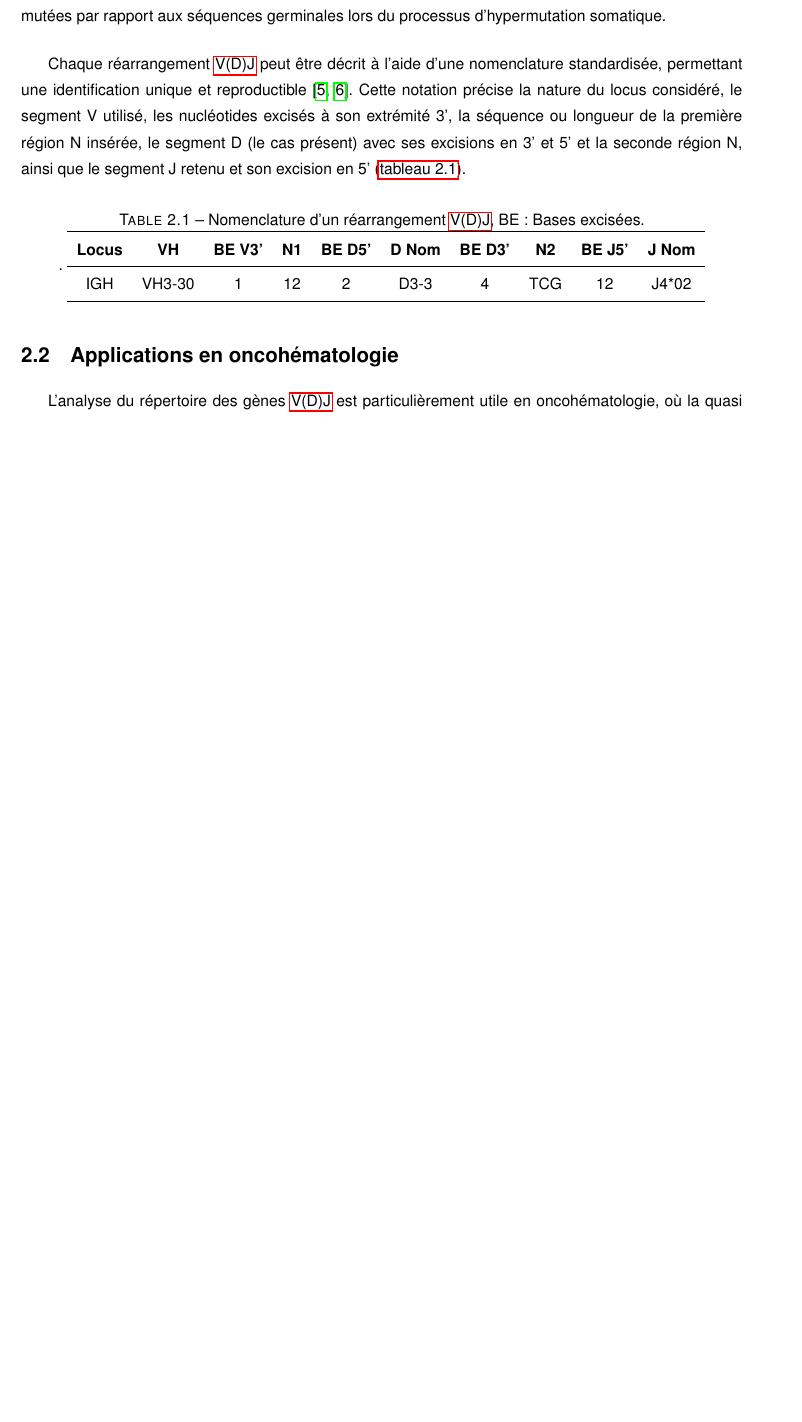
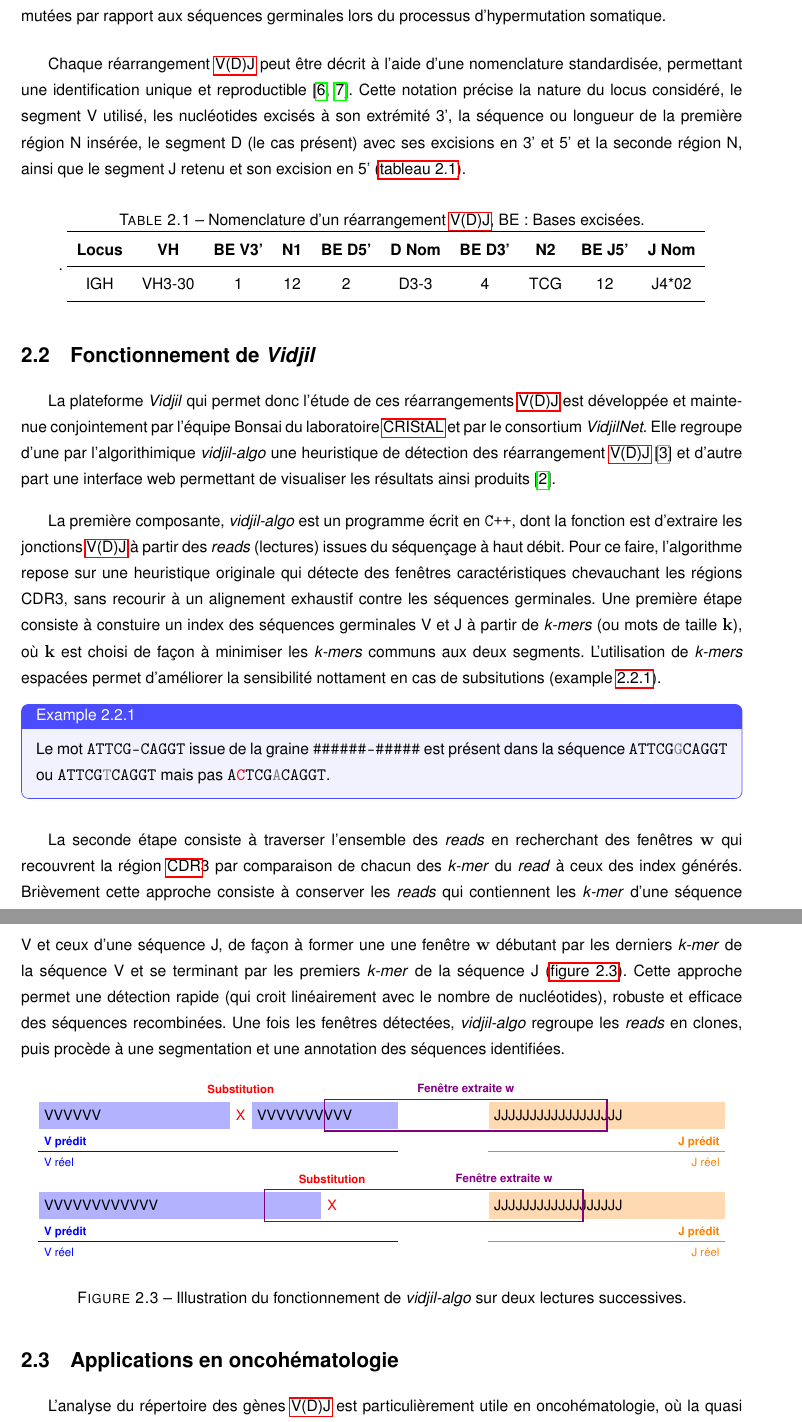
Before and after one commit to Ibenhalima/M2_report, a LaTeX document (rapport.tex, which reads figures/vidjil-algo.tex, sections/intro.tex): part of page 8 of 10 before the commit and two parts of pages 8 and 9 of 11 after it, the two joined at a grey line, cut so that both start at the same text, the shorter picture padded with empty space. Compiled offline with pdfLaTeX.

Commit message:
intro : vidjil-algo

```diff
--- /dev/null
+++ b/figures/vidjil-algo.tex
@@ -0,0 +1,122 @@
+\begin{figure}[H]
+    \centering
+    \begin{tikzpicture}[node distance=0cm, thick, font=\small]
+
+    % Première ligne
+    \node[
+        rectangle,
+        fill=blue!30,
+        text width=4cm,
+        align=left,
+        minimum width=4cm,
+        minimum height=0.6cm
+        ] at (0,0) (v_predicted1) {VVVVVV};
+
+    \node[right=of v_predicted1] (sub) {\textcolor{red}{X}};
+
+    \node[
+        rectangle,
+        right=of sub,
+        fill=blue!30,
+        text width=3cm,
+        align=left,
+        minimum width=3cm,
+        minimum height=0.6cm
+        ] (v_predicted2) {VVVVVVVVVV};
+
+    \node[
+        rectangle,
+        right=2cm of v_predicted2,
+        fill=orange!30,
+        text width=5cm,
+        align=left,
+        minimum width=5cm,
+        minimum height=0.6cm
+        ] (j_predicted) {JJJJJJJJJJJJJJJJJJ};
+
+    % Fenêtre w
+    \draw[draw=violet, thick]
+        ($(v_predicted2.west)!0.5!(v_predicted2.east) + (0,0.35)$) rectangle
+        ($(j_predicted.west)!0.5!(j_predicted.east) + (0,-0.35)$);
+
+    % Annotations
+    \node[anchor=north west] at ([yshift=-1pt]v_predicted1.south west)
+        {\scriptsize \textbf{\textcolor{blue}{V prédit}}};
+
+    \draw[thick, blue] ($(v_predicted1.west)+(0,-0.8)$) -- ($(v_predicted2.east)+(0,-0.8)$)
+        node[anchor=north west] at ([yshift=-0.5cm]v_predicted1.south west)
+        {\scriptsize \textcolor{blue}{V réel}};
+
+    \node[anchor=north east] at ([yshift=-1pt]j_predicted.south east)
+        {\scriptsize \textbf{\textcolor{orange}{J prédit}}};
+
+    \draw[thick, orange] ($(j_predicted.west)+(0,-0.8)$) -- ($(j_predicted.east)+(0,-0.8)$)
+        node[anchor=north east] at ([yshift=-0.5cm]j_predicted.south east)
+        {\scriptsize \textcolor{orange}{J réel}};
+
+    \node[above=3pt of sub] {\scriptsize \textbf{\textcolor{red}{Substitution}}};
+
+    \node at ($(v_predicted2)!0.5!(j_predicted)+(0,0.6)$) {\scriptsize \textbf{\textcolor{violet}{Fenêtre extraite w}}};
+
+    % Deuxième ligne
+    \begin{scope}[yshift=-2cm]
+
+    \node[
+        rectangle,
+        fill=blue!30,
+        text width=4cm,
+        align=left,
+        minimum width=4cm,
+        minimum height=0.6cm
+        ] at (0,0) (v_predicted1b) {VVVVVVVVVVVV};
+
+    \node[
+        rectangle,
+        right=-0.5 cm of v_predicted1b,
+        fill=blue!30,
+        minimum width=2.5cm,
+        minimum height=0.6cm
+        ] (v_predicted2b) {};
+
+    \node[right=of v_predicted2b] (subb) {\textcolor{red}{X}};
+
+    \node[
+        rectangle,
+        right=3.7cm of v_predicted2b,
+        fill=orange!30,
+        text width=5cm,
+        align=left,
+        minimum width=5cm,
+        minimum height=0.6cm
+        ] (j_predictedb) {JJJJJJJJJJJJJJJJJJ};
+
+    % Fenêtre w
+    \draw[draw=violet, thick]
+        ($(v_predicted2b.west)!0.5!(v_predicted2b.east) + (0,0.35)$) rectangle
+        ($(j_predictedb.west)!0.4!(j_predictedb.east) + (0,-0.35)$);
+
+    % Annotations
+    \node[anchor=north west] at ([yshift=-1pt]v_predicted1b.south west)
+        {\scriptsize \textbf{\textcolor{blue}{V prédit}}};
+
+    \draw[thick, blue] ($(v_predicted1b.west)+(0,-0.8)$) -- ($(v_predicted2b.east)+(1.7,-0.8)$)
+        node[anchor=north west] at ([yshift=-0.5cm]v_predicted1b.south west)
+        {\scriptsize \textcolor{blue}{V réel}};
+
+    \node[anchor=north east] at ([yshift=-1pt]j_predictedb.south east)
+        {\scriptsize \textbf{\textcolor{orange}{J prédit}}};
+
+    \draw[thick, orange] ($(j_predictedb.west)+(0,-0.8)$) -- ($(j_predictedb.east)+(0,-0.8)$)
+        node[anchor=north east] at ([yshift=-0.5cm]j_predictedb.south east)
+        {\scriptsize \textcolor{orange}{J réel}};
+
+    \node[above=3pt of subb] {\scriptsize \textbf{\textcolor{red}{Substitution}}};
+
+    \node at ($(v_predicted2b)!0.7!(j_predictedb)+(0,0.6)$) {\scriptsize \textbf{\textcolor{violet}{Fenêtre extraite w}}};
+
+    \end{scope}
+
+    \end{tikzpicture}
+    \caption{Illustration du fonctionnement de \textit{vidjil-algo} sur deux lectures successives.}
+    \label{fig:vidjil-algo}
+\end{figure}
--- a/rapport.tex
+++ b/rapport.tex
@@ -30,13 +30,19 @@
 \usepackage{tikz}
 \usetikzlibrary{calc, positioning, arrows.meta, shapes.geometric, decorations.pathreplacing}
 
+\usepackage[most]{tcolorbox}
+\tcbset{colback=blue!5, colframe=blue!70, boxrule=0.5pt, arc=4pt, left=6pt, right=6pt, top=6pt, bottom=6pt}
+\newtcolorbox[auto counter, number within=section]{examplebox}[1][]{%
+  title=Example~\thetcbcounter, #1
+}
+
 \usepackage{hyperref}
 
 \usepackage[acronym]{glossaries}
 \makeglossaries
 \input{glossary}
 
-\usepackage[backend=biber, style=numeric]{biblatex}
+\usepackage[backend=biber, style=numeric, sorting=none]{biblatex}
 \addbibresource{references.bib}
 
 \begin{document}
--- a/sections/intro.tex
+++ b/sections/intro.tex
@@ -77,7 +77,7 @@ et la seconde région N, ainsi que le segment J retenu et son excision en 5' (\a
 
 \begin{table}[H]
     \centering
-    \caption{Nomenclature d’un réarrangement \gls{vdj}, BE : Bases excisées.}.
+    \caption{Nomenclature d'un réarrangement \gls{vdj}, BE : Bases excisées.}.
     \label{tab:nomenclature-vdj}
     \begin{tabular}{c c c c c c c c c c}
         \toprule
@@ -88,6 +88,42 @@ et la seconde région N, ainsi que le segment J retenu et son excision en 5' (\a
     \end{tabular}
 \end{table}
 
+\section{Fonctionnement de \textit{Vidjil}}
+
+La plateforme \textit{Vidjil} qui permet donc l'étude de ces réarrangements \gls{vdj} est développée et maintenue
+conjointement par l'équipe Bonsai du laboratoire \gls{cristal} et par le consortium \textit{VidjilNet}.
+Elle regroupe d'une par l'algorithimique \textit{vidjil-algo} une heuristique de détection des réarrangement \gls{vdj}
+\cite{giraudFastMulticlonalClusterization2014b} et d'autre part une interface web permettant de visualiser les
+résultats ainsi produits \cite{duezVidjilWebPlatform2016}.
+
+\vspace{1em}
+
+La première composante, \textit{vidjil-algo} est un programme écrit en \texttt{C++}, dont la fonction est d'extraire
+les jonctions \gls{vdj} à partir des \textit{reads} (lectures) issues du séquençage à haut débit. Pour ce faire, l'algorithme
+repose sur une heuristique originale qui détecte des fenêtres caractéristiques chevauchant les régions CDR3,
+sans recourir à un alignement exhaustif contre les séquences germinales. Une première étape consiste à constuire un index
+des séquences germinales V et J à partir de \textit{k-mers} (ou mots de taille $\mathbf{k}$), où $\mathbf{k}$ est choisi de façon à
+minimiser les \textit{k-mers} communs aux deux segments. L'utilisation de \textit{k-mers} espacées permet d'améliorer la sensibilité
+nottament en cas de subsitutions (example \ref{ex:spaced-seed}).
+
+\begin{examplebox}[label={ex:spaced-seed}]
+    Le mot \texttt{ATTCG-CAGGT} issue de la graine \texttt{\#\#\#\#\#\#-\#\#\#\#\#}
+    est présent dans la séquence \texttt{ATTCG\textcolor{gray}{G}CAGGT} ou \texttt{ATTCG\textcolor{gray}{T}CAGGT}
+    mais pas \texttt{A\textcolor{red}{C}TCG\textcolor{gray}{A}CAGGT}.
+\end{examplebox}
+
+\vspace{1em}
+
+La seconde étape consiste à traverser l'ensemble des \textit{reads} en recherchant des fenêtres $\mathbf{w}$ qui recouvrent
+la région \gls{cdr}3 par comparaison de chacun des \textit{k-mer} du \textit{read} à ceux des index générés. Brièvement cette
+approche consiste à conserver les \textit{reads} qui contiennent les \textit{k-mer} d'une séquence V et ceux d'une séquence J,
+de façon à former une une fenêtre $\mathbf{w}$ débutant par les derniers \textit{k-mer} de la séquence V et se terminant
+par les premiers \textit{k-mer} de la séquence J (\autoref{fig:vidjil-algo}).
+Cette approche permet une détection rapide (qui croit linéairement avec le nombre de nucléotides), robuste et efficace
+des séquences recombinées. Une fois les fenêtres détectées, \textit{vidjil-algo} regroupe les \textit{reads} en clones,
+puis procède à une segmentation et une annotation des séquences identifiées.
+
+\input{figures/vidjil-algo.tex}
 
 \section{Applications en oncohématologie}
 
```
Also changed, not shown: references.bib (+6 -6 lines), sections/preambule.tex (+2 -2 lines), bibliography.bib (deleted), sections/intro.tex (4 more changed lines).
